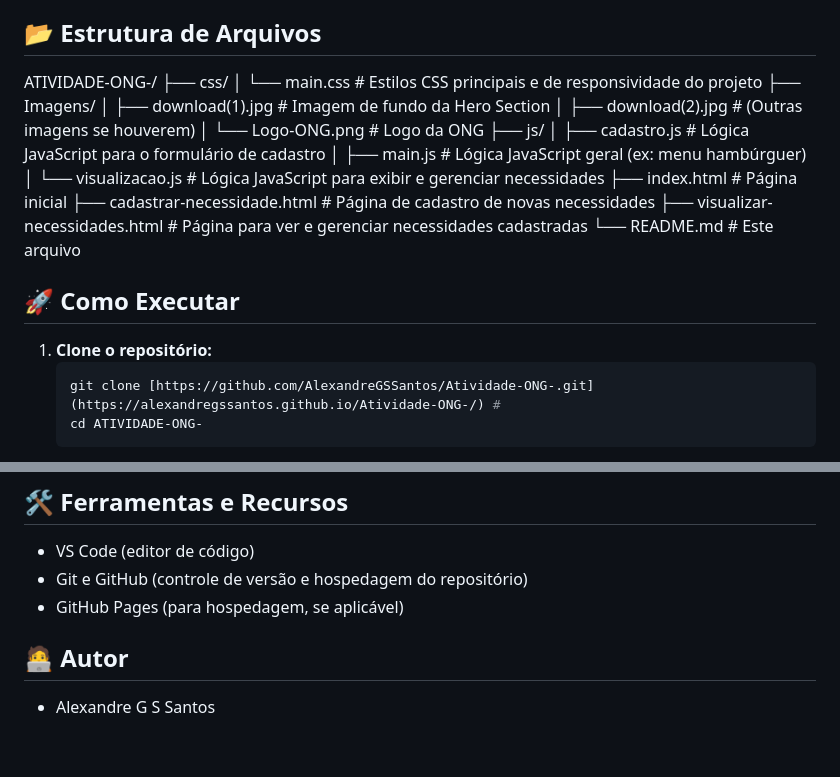
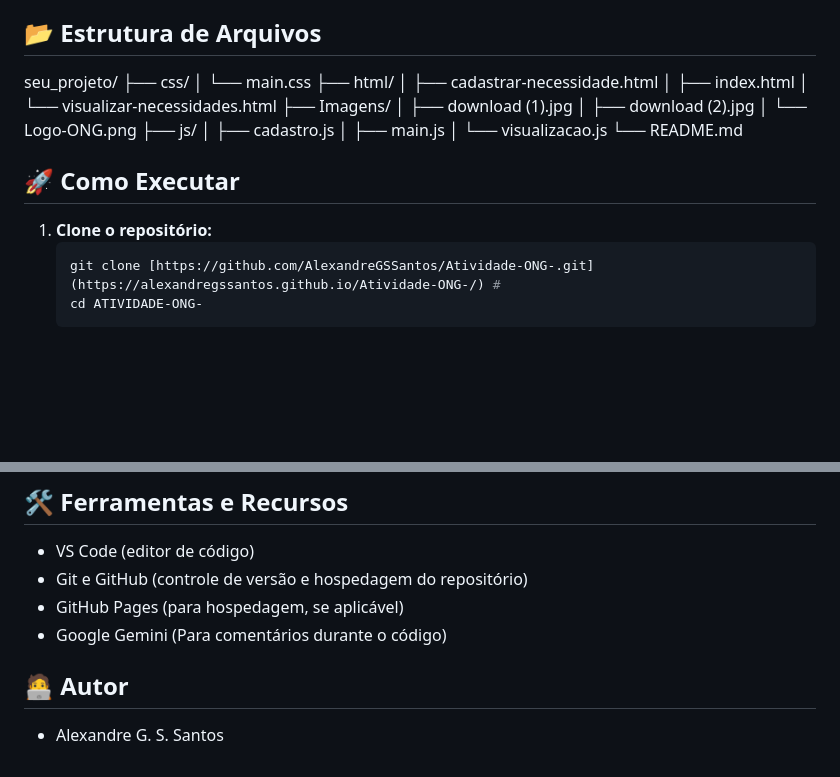
Before and after one commit to AlexandreGSSantos/Atividade-ONG-, a Markdown page: README.md, 2 parts joined by grey strips. Rendered like a GitHub page; blank space fills up the shorter version.

Commit message:
Update README.md
Ultimo ajuste do ReadMe.

````diff
--- a/README.md
+++ b/README.md
@@ -24,26 +24,28 @@ Uma instituição social (ONG) dedicada a diversas causas na comunidade tem enfr
 
 ## 📂 Estrutura de Arquivos
 
-ATIVIDADE-ONG-/
+seu_projeto/
 ├── css/
-│   └── main.css            # Estilos CSS principais e de responsividade do projeto
+│   └── main.css
+├── html/
+│   ├── cadastrar-necessidade.html
+│   ├── index.html
+│   └── visualizar-necessidades.html
 ├── Imagens/
-│   ├── download(1).jpg     # Imagem de fundo da Hero Section
-│   ├── download(2).jpg     # (Outras imagens se houverem)
-│   └── Logo-ONG.png        # Logo da ONG
+│   ├── download (1).jpg
+│   ├── download (2).jpg
+│   └── Logo-ONG.png
 ├── js/
-│   ├── cadastro.js         # Lógica JavaScript para o formulário de cadastro
-│   ├── main.js             # Lógica JavaScript geral (ex: menu hambúrguer)
-│   └── visualizacao.js     # Lógica JavaScript para exibir e gerenciar necessidades
-├── index.html              # Página inicial
-├── cadastrar-necessidade.html # Página de cadastro de novas necessidades
-├── visualizar-necessidades.html # Página para ver e gerenciar necessidades cadastradas
-└── README.md               # Este arquivo
+│   ├── cadastro.js
+│   ├── main.js
+│   └── visualizacao.js
+└── README.md
+
 ## 🚀 Como Executar
 
 1.  **Clone o repositório:**
     ```bash
-    git clone [https://github.com/AlexandreGSSantos/Atividade-ONG-.git](https://alexandregssantos.github.io/Atividade-ONG-/) #
+    git clone [https://github.com/AlexandreGSSantos/Atividade-ONG-.git] (https://alexandregssantos.github.io/Atividade-ONG-/) #
     cd ATIVIDADE-ONG-
     ```
 2.  **Abra os arquivos no navegador:**
@@ -61,7 +63,8 @@ ATIVIDADE-ONG-/
 * VS Code (editor de código)
 * Git e GitHub (controle de versão e hospedagem do repositório)
 * GitHub Pages (para hospedagem, se aplicável)
+* Google Gemini (Para comentários durante o código)
 
 ## 🧑‍💻 Autor
 
-* Alexandre G S Santos
+* Alexandre G. S. Santos
````
